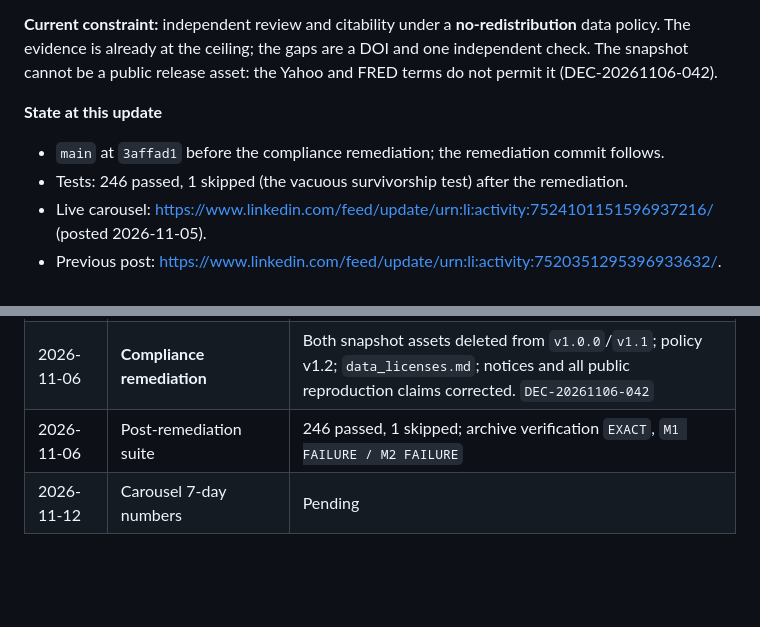
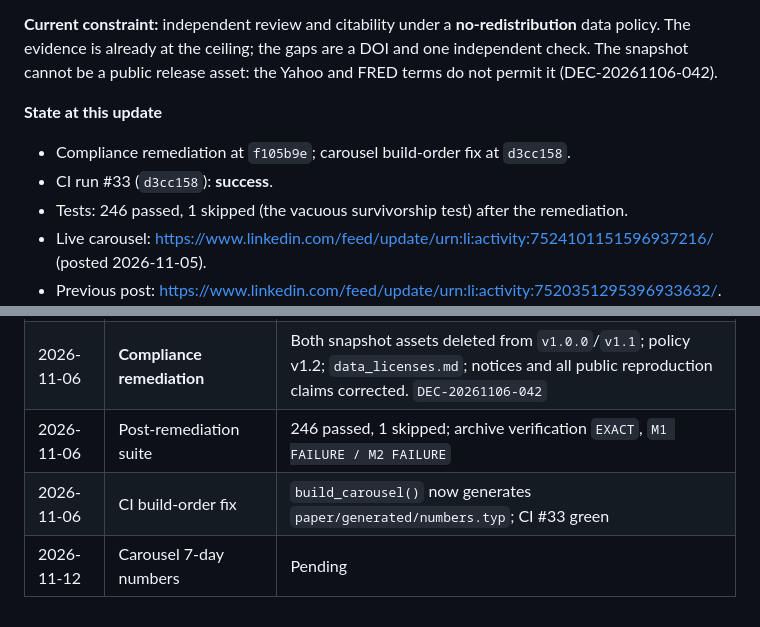
Before and after one commit to kira-ml/robustfolio, a Markdown page: TODO.md, 2 parts joined by grey strips. Rendered like a GitHub page; blank space fills up the shorter version.

Commit message:
Record the compliance remediation and green CI

```diff
--- a/TODO.md
+++ b/TODO.md
@@ -8,7 +8,8 @@
 
 **State at this update**
 
-- `main` at `3affad1` before the compliance remediation; the remediation commit follows.
+- Compliance remediation at `f105b9e`; carousel build-order fix at `d3cc158`.
+- CI run #33 (`d3cc158`): **success**.
 - Tests: 246 passed, 1 skipped (the vacuous survivorship test) after the remediation.
 - Live carousel: <https://www.linkedin.com/feed/update/urn:li:activity:7524101151596937216/> (posted 2026-11-05).
 - Previous post: <https://www.linkedin.com/feed/update/urn:li:activity:7520351295396933632/>.
@@ -112,4 +113,5 @@
 | 2026-11-06 | Draft + checksum hygiene | Draft removed; checksum attached as `.txt`, content verified |
 | 2026-11-06 | **Compliance remediation** | Both snapshot assets deleted from `v1.0.0`/`v1.1`; policy v1.2; `data_licenses.md`; notices and all public reproduction claims corrected. `DEC-20261106-042` |
 | 2026-11-06 | Post-remediation suite | 246 passed, 1 skipped; archive verification `EXACT`, `M1 FAILURE / M2 FAILURE` |
+| 2026-11-06 | CI build-order fix | `build_carousel()` now generates `paper/generated/numbers.typ`; CI #33 green |
 | 2026-11-12 | Carousel 7-day numbers | Pending |
```
